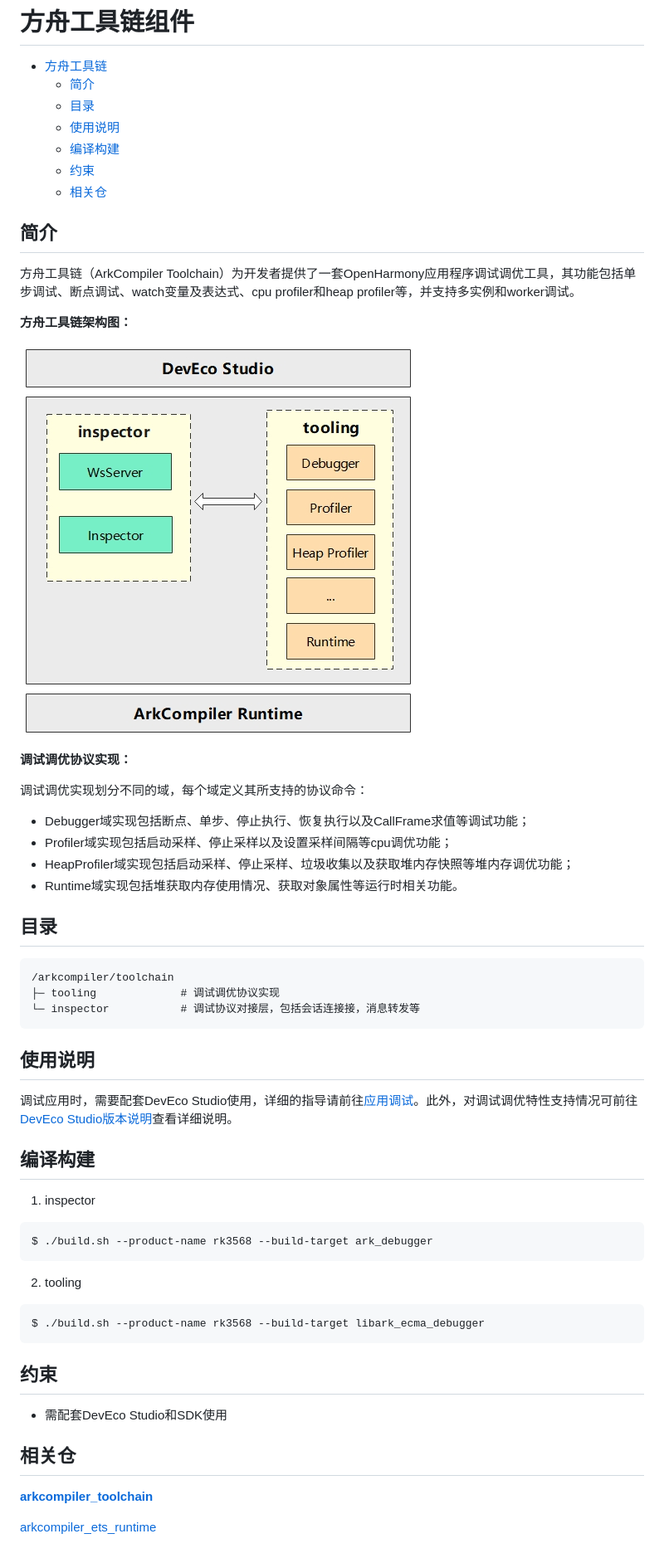
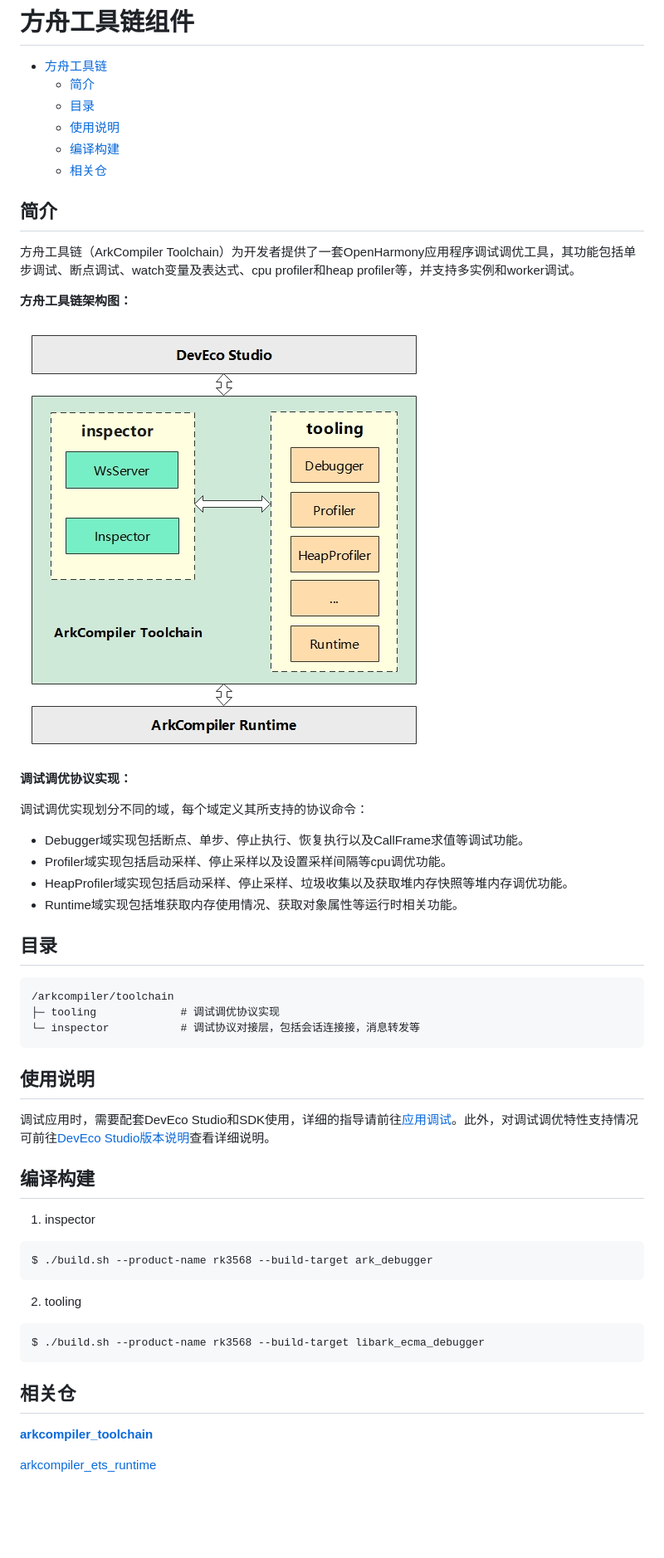
Before and after one commit to eclipse-oniro-mirrors/arkcompiler_toolchain, a Markdown page: README_zh.md, the part around the change. Shown at 83% size. GitHub-like rendering; pictures changed too: figures/arkcompiler-toolchain-arch.png; blank space fills up the shorter version.

Commit message:
update README.md
Signed-off-by: Gymee <yumeijie@huawei.com>

````diff
--- a/README_zh.md
+++ b/README_zh.md
@@ -5,8 +5,7 @@
   - [目录<a name="section0002"></a>](#目录)
   - [使用说明<a name="section0003"></a>](#使用说明)
   - [编译构建<a name="section0004"></a>](#编译构建)
-  - [约束<a name="section0005"></a>](#约束)
-  - [相关仓<a name="section0006"></a>](#相关仓)
+  - [相关仓<a name="section0005"></a>](#相关仓)
 
 ## 简介<a name="section0001"></a>
 
@@ -19,9 +18,9 @@
 **调试调优协议实现：**
 
 调试调优实现划分不同的域，每个域定义其所支持的协议命令：
-- Debugger域实现包括断点、单步、停止执行、恢复执行以及CallFrame求值等调试功能；
-- Profiler域实现包括启动采样、停止采样以及设置采样间隔等cpu调优功能；
-- HeapProfiler域实现包括启动采样、停止采样、垃圾收集以及获取堆内存快照等堆内存调优功能；
+- Debugger域实现包括断点、单步、停止执行、恢复执行以及CallFrame求值等调试功能。
+- Profiler域实现包括启动采样、停止采样以及设置采样间隔等cpu调优功能。
+- HeapProfiler域实现包括启动采样、停止采样、垃圾收集以及获取堆内存快照等堆内存调优功能。
 - Runtime域实现包括堆获取内存使用情况、获取对象属性等运行时相关功能。
 
 ## 目录<a name="section0002"></a>
@@ -34,7 +33,7 @@
 
 ## 使用说明<a name="section0003"></a>
 
-调试应用时，需要配套DevEco Studio使用，详细的指导请前往[应用调试](https://developer.harmonyos.com/cn/docs/documentation/doc-guides/ide_debug_device-0000001053822404)。此外，对调试调优特性支持情况可前往[DevEco Studio版本说明](https://developer.harmonyos.com/cn/docs/documentation/doc-releases/release_notes-0000001057597449)查看详细说明。
+调试应用时，需要配套DevEco Studio和SDK使用，详细的指导请前往[应用调试](https://developer.harmonyos.com/cn/docs/documentation/doc-guides/ide_debug_device-0000001053822404)。此外，对调试调优特性支持情况可前往[DevEco Studio版本说明](https://developer.harmonyos.com/cn/docs/documentation/doc-releases/release_notes-0000001057597449)查看详细说明。
 
 
 ## 编译构建<a name="section0004"></a>
@@ -47,10 +46,7 @@ $ ./build.sh --product-name rk3568 --build-target ark_debugger
 $ ./build.sh --product-name rk3568 --build-target libark_ecma_debugger
 ```
 
-## 约束<a name="section0005"></a>
-- 需配套DevEco Studio和SDK使用
-
-## 相关仓<a name="section0006"></a>
+## 相关仓<a name="section0005"></a>
 
 **[arkcompiler\_toolchain](https://gitee.com/openharmony/arkcompiler_toolchain)**
 
````
